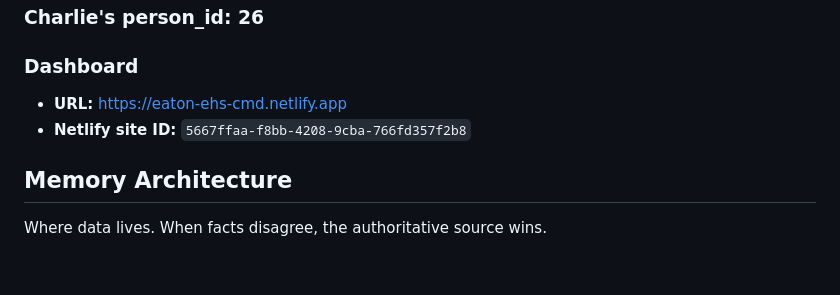
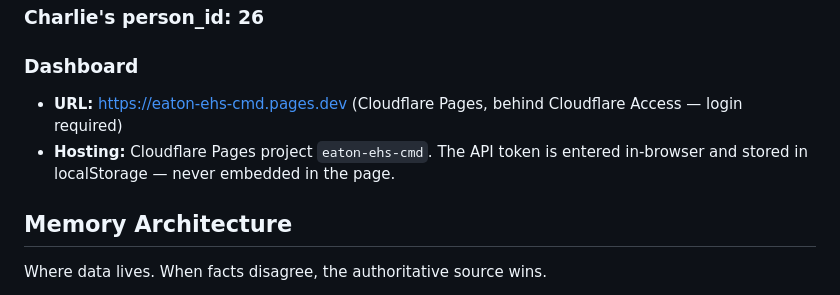
Before and after one commit to cball8475/EATON, a Markdown page: chat-sync/project-instructions.md, the part around the change. Drawn GitHub-style; blank space fills up the shorter version.

Commit message:
project-instructions: point dashboard at Cloudflare Pages (behind Access)
Co-Authored-By: Claude Opus 4.8 <noreply@anthropic.com>
Claude-Session: https://claude.ai/code/session_013KHfCi9RBgMWiLcsu9MxBz

```diff
--- a/chat-sync/project-instructions.md
+++ b/chat-sync/project-instructions.md
@@ -80,8 +80,8 @@ POST     /otter/extract   — AI transcript extraction (uses ANTHROPIC_API_KEY)
 ### Charlie's person_id: 26
 
 ### Dashboard
-- **URL:** https://eaton-ehs-cmd.netlify.app
-- **Netlify site ID:** `5667ffaa-f8bb-4208-9cba-766fd357f2b8`
+- **URL:** https://eaton-ehs-cmd.pages.dev (Cloudflare Pages, behind Cloudflare Access — login required)
+- **Hosting:** Cloudflare Pages project `eaton-ehs-cmd`. The API token is entered in-browser and stored in localStorage — never embedded in the page.
 
 ## Memory Architecture
 
```
